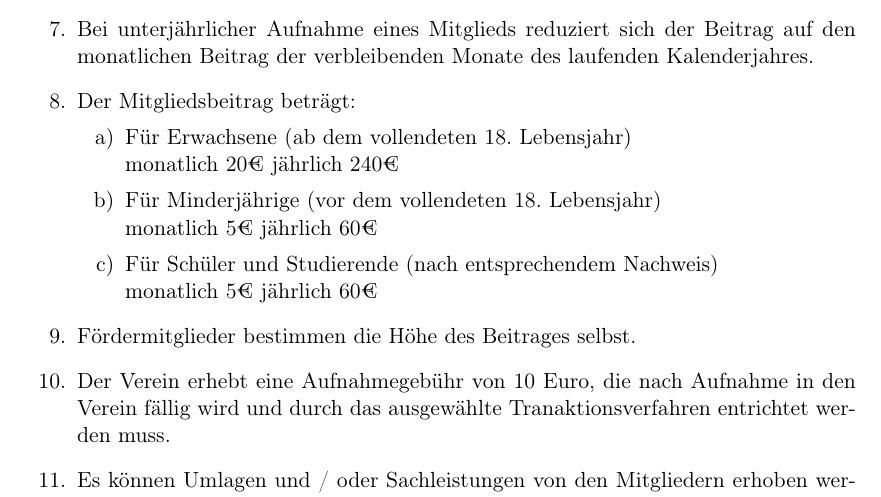
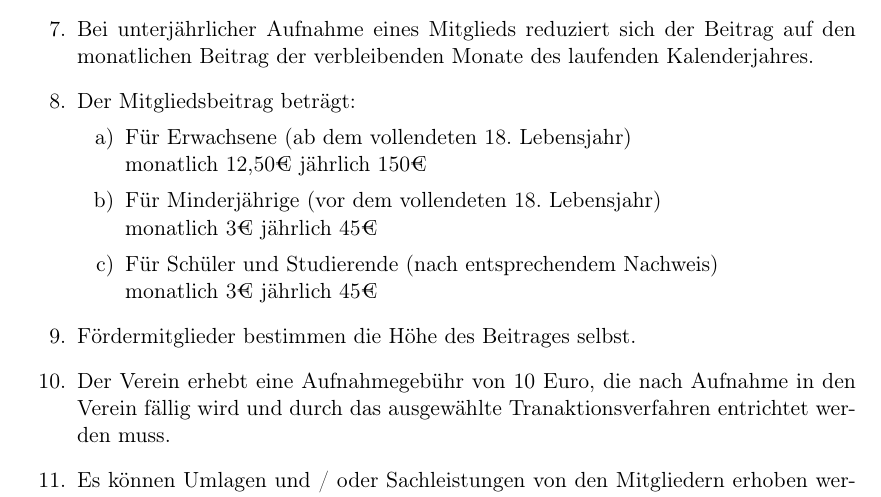
Before and after one commit to Squareroots/Satzung, a LaTeX document (Beitragsordnung.tex): part of page 1 of 2, cut so that both start at the same text. Compiled offline with pdfLaTeX.

Commit message:
Updated kosten

```diff
--- a/Beitragsordnung.tex
+++ b/Beitragsordnung.tex
@@ -31,12 +31,14 @@ Die Mitgliederversammlung des Vereins Squareroots e.V. hat am [Datum] folgende B
 \item Der Mitgliedsbeitrag beträgt:
 \begin{enumerate}
 \item Für Erwachsene (ab dem vollendeten 18. Lebensjahr)\\
-monatlich 20€          jährlich 240€
+monatlich 12,50€    jährlich 150€
 \item Für Minderjährige (vor dem vollendeten 18. Lebensjahr)\\
-monatlich 5€            jährlich 60€
+monatlich 3€        jährlich 45€
 \item Für Schüler und Studierende (nach entsprechendem Nachweis)\\
-monatlich 5€            jährlich 60€
+monatlich 3€        jährlich 45€
 \end{enumerate}
+%% 'so gering', da wir kein Geld benötigen und nur Karteileichen raushalten wollen
+%% Annäherung an https://www.vdi.de/fileadmin/veranstaltungen/cp_va_files/7929d7ac-e92b-4ec3-a382-5ab455036048.pdf
 \item Fördermitglieder bestimmen die Höhe des Beitrages selbst.
 \item Der Verein erhebt eine Aufnahmegebühr von 10 Euro, die nach Aufnahme in den Verein fällig wird und durch das ausgewählte Tranaktionsverfahren entrichtet werden muss.
 \item Es können Umlagen und / oder Sachleistungen von den Mitgliedern erhoben werden. Die Erhebung von Umlagen und / oder Sachleistungen muss von der Mitgliederversammlung beschlossen werden.
```
